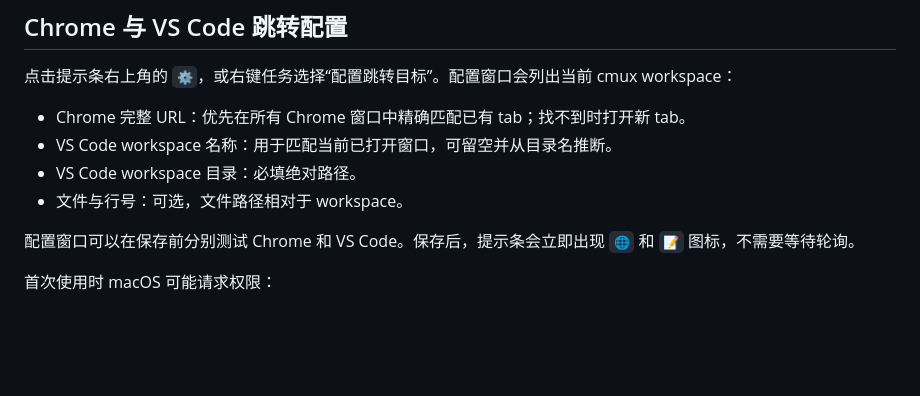
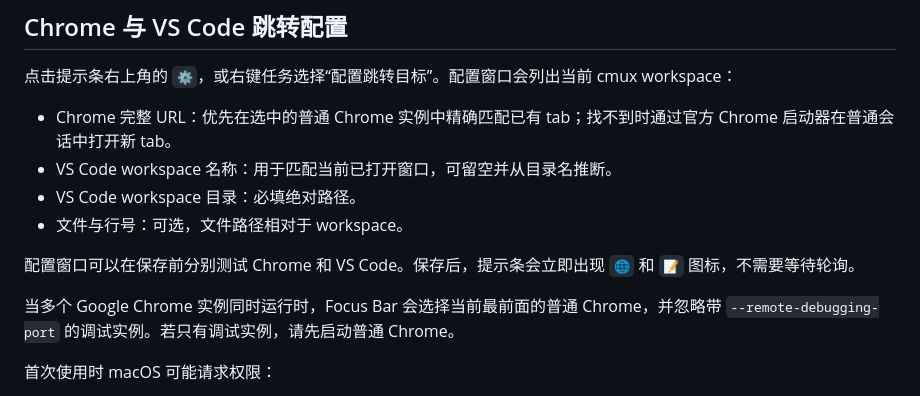
Before and after one commit to Silencesnow/focus-bar, a Markdown page: README.md, the part around the change. Rendered like a GitHub page; blank space fills up the shorter version.

Commit message:
docs: document Chrome ordinary-session routing

```diff
--- a/README.md
+++ b/README.md
@@ -15,12 +15,14 @@ Focus Bar 是一个 macOS 本地注意力提示条。当前 MVP 只连接 cmux
 
 点击提示条右上角的 `⚙️`，或右键任务选择“配置跳转目标”。配置窗口会列出当前 cmux workspace：
 
-- Chrome 完整 URL：优先在所有 Chrome 窗口中精确匹配已有 tab；找不到时打开新 tab。
+- Chrome 完整 URL：优先在选中的普通 Chrome 实例中精确匹配已有 tab；找不到时通过官方 Chrome 启动器在普通会话中打开新 tab。
 - VS Code workspace 名称：用于匹配当前已打开窗口，可留空并从目录名推断。
 - VS Code workspace 目录：必填绝对路径。
 - 文件与行号：可选，文件路径相对于 workspace。
 
 配置窗口可以在保存前分别测试 Chrome 和 VS Code。保存后，提示条会立即出现 `🌐` 和 `📝` 图标，不需要等待轮询。
+
+当多个 Google Chrome 实例同时运行时，Focus Bar 会选择当前最前面的普通 Chrome，并忽略带 `--remote-debugging-port` 的调试实例。若只有调试实例，请先启动普通 Chrome。
 
 首次使用时 macOS 可能请求权限：
 
```
Also changed, not shown: 2 other files.
